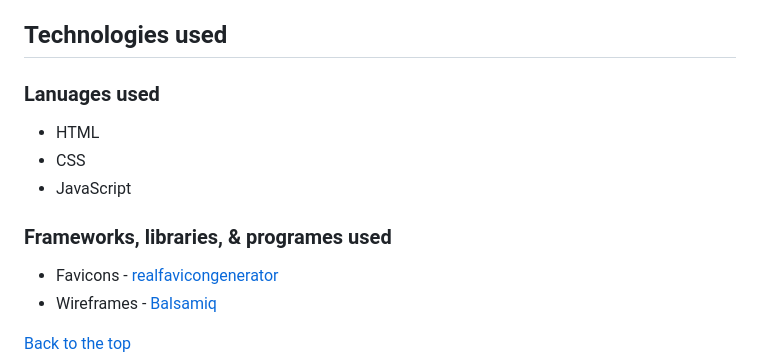
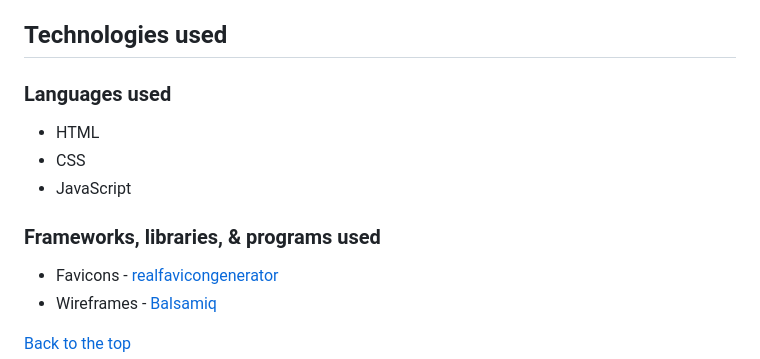
Before and after one commit to faelf/MemoryCardGame, a Markdown page: readme.md, the part around the change. Drawn GitHub-style.

Commit message:
Fix typing errors

```diff
--- a/readme.md
+++ b/readme.md
@@ -86,13 +86,13 @@ This webpage was developed for the Milestone 2, where I have developed a memory
 
 ## Technologies used
 
-### Lanuages used
+### Languages used
 
 - HTML
 - CSS
 - JavaScript
 
-### Frameworks, libraries, & programes used
+### Frameworks, libraries, & programs used
 
 - Favicons - [realfavicongenerator](https://realfavicongenerator.net/)
 - Wireframes - [Balsamiq](https://balsamiq.com/)
```
